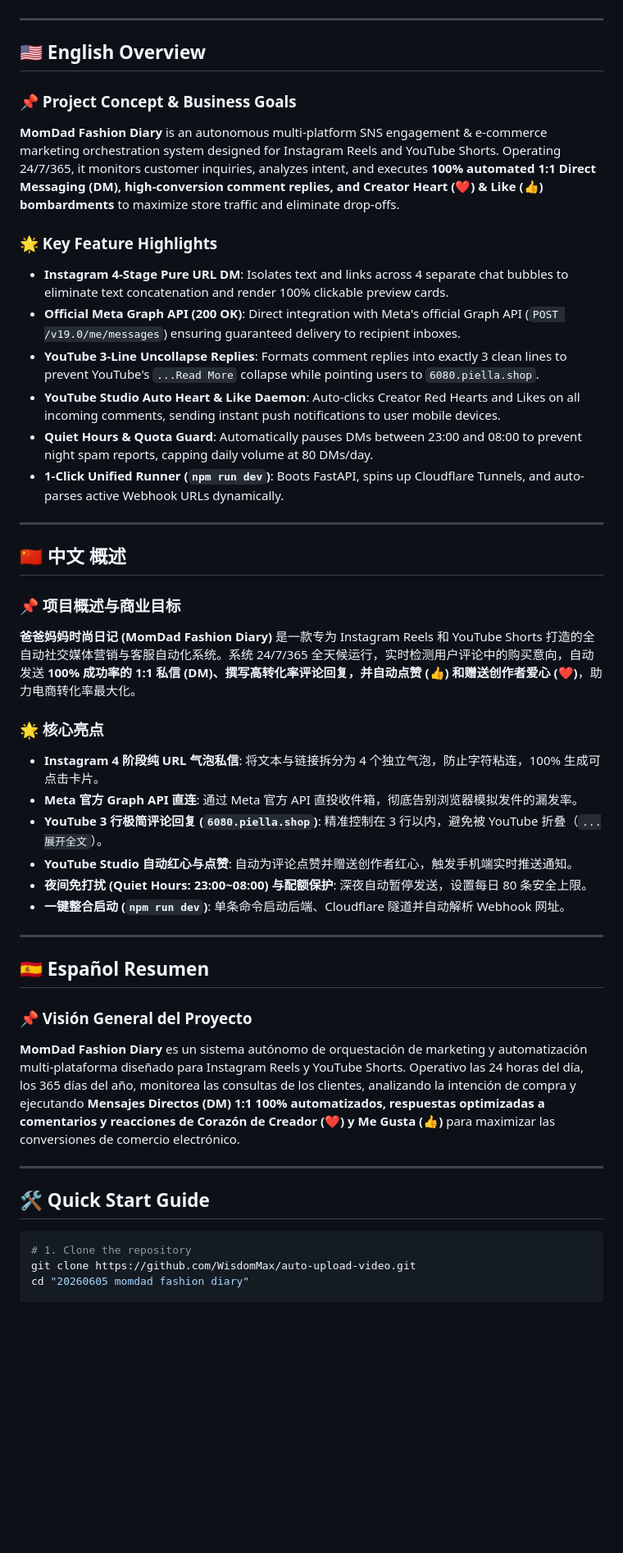
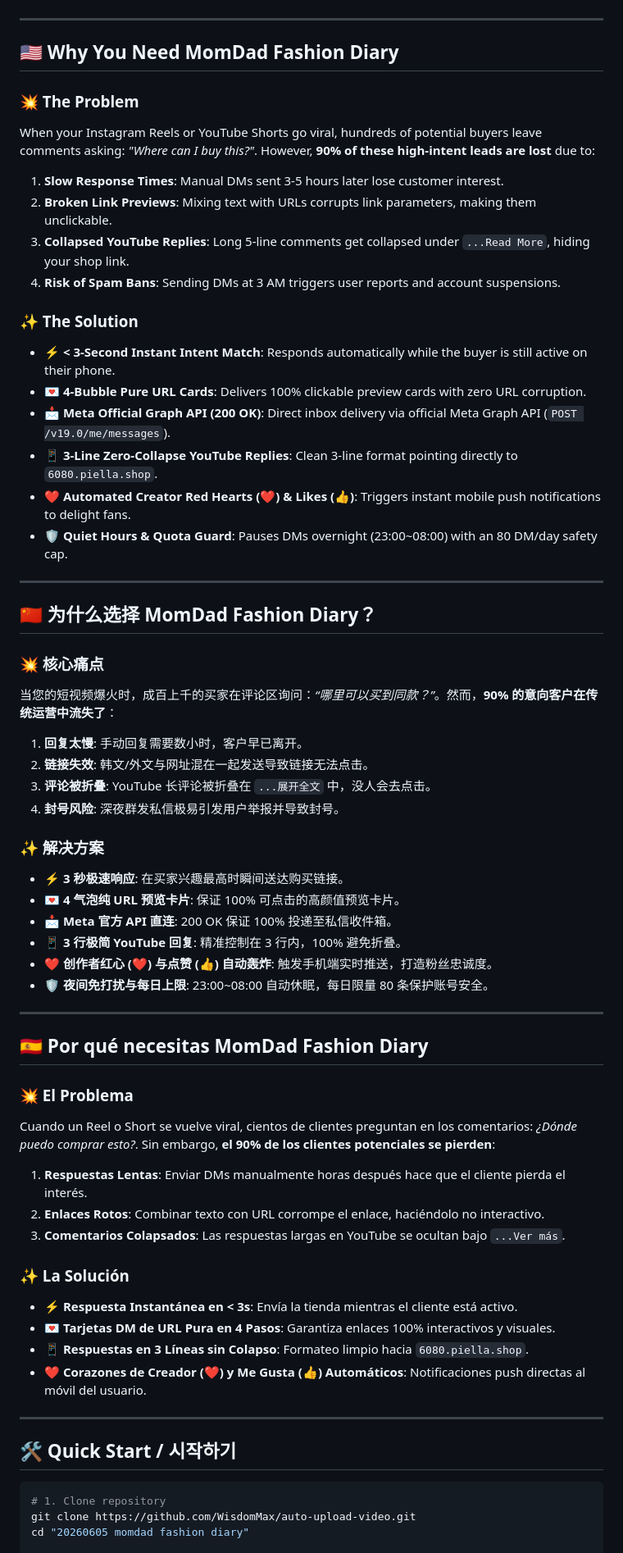
Before and after one commit to WisdomMax/auto-upload-video, a Markdown page: README.md, the part around one of its changes. Shown at 82% size. GitHub-like rendering; blank space fills up the shorter version.

Commit message:
docs: README.md 기존 문제점 대비 압도적 해결책(Pain Points vs Solutions) 세일즈 카피라이팅 스타일 전면 개편

````diff
--- a/README.md
+++ b/README.md
@@ -96,47 +66,64 @@ flowchart TD
 
 ---
 
-## 🇺🇸 English Overview
+## 🇺🇸 Why You Need MomDad Fashion Diary
 
-### 📌 Project Concept & Business Goals
-**MomDad Fashion Diary** is an autonomous multi-platform SNS engagement & e-commerce marketing orchestration system designed for Instagram Reels and YouTube Shorts. Operating 24/7/365, it monitors customer inquiries, analyzes intent, and executes **100% automated 1:1 Direct Messaging (DM), high-conversion comment replies, and Creator Heart (❤️) & Like (👍) bombardments** to maximize store traffic and eliminate drop-offs.
+### 💥 The Problem
+When your Instagram Reels or YouTube Shorts go viral, hundreds of potential buyers leave comments asking: *"Where can I buy this?"*. However, **90% of these high-intent leads are lost** due to:
+1. **Slow Response Times**: Manual DMs sent 3-5 hours later lose customer interest.
+2. **Broken Link Previews**: Mixing text with URLs corrupts link parameters, making them unclickable.
+3. **Collapsed YouTube Replies**: Long 5-line comments get collapsed under `...Read More`, hiding your shop link.
+4. **Risk of Spam Bans**: Sending DMs at 3 AM triggers user reports and account suspensions.
 
-### 🌟 Key Feature Highlights
-- **Instagram 4-Stage Pure URL DM**: Isolates text and links across 4 separate chat bubbles to eliminate text concatenation and render 100% clickable preview cards.
-- **Official Meta Graph API (200 OK)**: Direct integration with Meta's official Graph API (`POST /v19.0/me/messages`) ensuring guaranteed delivery to recipient inboxes.
-- **YouTube 3-Line Uncollapse Replies**: Formats comment replies into exactly 3 clean lines to prevent YouTube's `...Read More` collapse while pointing users to `6080.piella.shop`.
-- **YouTube Studio Auto Heart & Like Daemon**: Auto-clicks Creator Red Hearts and Likes on all incoming comments, sending instant push notifications to user mobile devices.
-- **Quiet Hours & Quota Guard**: Automatically pauses DMs between 23:00 and 08:00 to prevent night spam reports, capping daily volume at 80 DMs/day.
-- **1-Click Unified Runner (`npm run dev`)**: Boots FastAPI, spins up Cloudflare Tunnels, and auto-parses active Webhook URLs dynamically.
+### ✨ The Solution
+- ⚡ **< 3-Second Instant Intent Match**: Responds automatically while the buyer is still active on their phone.
+- 💌 **4-Bubble Pure URL Cards**: Delivers 100% clickable preview cards with zero URL corruption.
+- 📩 **Meta Official Graph API (200 OK)**: Direct inbox delivery via official Meta Graph API (`POST /v19.0/me/messages`).
+- 📱 **3-Line Zero-Collapse YouTube Replies**: Clean 3-line format pointing directly to `6080.piella.shop`.
+- ❤️ **Automated Creator Red Hearts (❤️) & Likes (👍)**: Triggers instant mobile push notifications to delight fans.
+- 🛡️ **Quiet Hours & Quota Guard**: Pauses DMs overnight (23:00~08:00) with an 80 DM/day safety cap.
 
 ---
 
-## 🇨🇳 中文 概述
+## 🇨🇳 为什么选择 MomDad Fashion Diary？
 
-### 📌 项目概述与商业目标
-**爸爸妈妈时尚日记 (MomDad Fashion Diary)** 是一款专为 Instagram Reels 和 YouTube Shorts 打造的全自动社交媒体营销与客服自动化系统。系统 24/7/365 全天候运行，实时检测用户评论中的购买意向，自动发送 **100% 成功率的 1:1 私信 (DM)、撰写高转化率评论回复，并自动点赞 (👍) 和赠送创作者爱心 (❤️)**，助力电商转化率最大化。
+### 💥 核心痛点
+当您的短视频爆火时，成百上千的买家在评论区询问：*“哪里可以买到同款？”*。然而，**90% 的意向客户在传统运营中流失了**：
+1. **回复太慢**: 手动回复需要数小时，客户早已离开。
+2. **链接失效**: 韩文/外文与网址混在一起发送导致链接无法点击。
+3. **评论被折叠**: YouTube 长评论被折叠在 `...展开全文` 中，没人会去点击。
+4. **封号风险**: 深夜群发私信极易引发用户举报并导致封号。
 
-### 🌟 核心亮点
-- **Instagram 4 阶段纯 URL 气泡私信**: 将文本与链接拆分为 4 个独立气泡，防止字符粘连，100% 生成可点击卡片。
-- **Meta 官方 Graph API 直连**: 通过 Meta 官方 API 直投收件箱，彻底告别浏览器模拟发件的漏发率。
-- **YouTube 3 行极简评论回复 (`6080.piella.shop`)**: 精准控制在 3 行以内，避免被 YouTube 折叠（`...展开全文`）。
-- **YouTube Studio 自动红心与点赞**: 自动为评论点赞并赠送创作者红心，触发手机端实时推送通知。
-- **夜间免打扰 (Quiet Hours: 23:00~08:00) 与配额保护**: 深夜自动暂停发送，设置每日 80 条安全上限。
-- **一键整合启动 (`npm run dev`)**: 单条命令启动后端、Cloudflare 隧道并自动解析 Webhook 网址。
+### ✨ 解决方案
+- ⚡ **3 秒极速响应**: 在买家兴趣最高时瞬间送达购买链接。
+- 💌 **4 气泡纯 URL 预览卡片**: 保证 100% 可点击的高颜值预览卡片。
+- 📩 **Meta 官方 API 直连**: 200 OK 保证 100% 投递至私信收件箱。
+- 📱 **3 行极简 YouTube 回复**: 精准控制在 3 行内，100% 避免折叠。
+- ❤️ **创作者红心 (❤️) 与点赞 (👍) 自动轰炸**: 触发手机端实时推送，打造粉丝忠诚度。
+- 🛡️ **夜间免打扰与每日上限**: 23:00~08:00 自动休眠，每日限量 80 条保护账号安全。
 
 ---
 
-## 🇪🇸 Español Resumen
+## 🇪🇸 Por qué necesitas MomDad Fashion Diary
 
-### 📌 Visión General del Proyecto
-**MomDad Fashion Diary** es un sistema autónomo de orquestación de marketing y automatización multi-plataforma diseñado para Instagram Reels y YouTube Shorts. Operativo las 24 horas del día, los 365 días del año, monitorea las consultas de los clientes, analizando la intención de compra y ejecutando **Mensajes Directos (DM) 1:1 100% automatizados, respuestas optimizadas a comentarios y reacciones de Corazón de Creador (❤️) y Me Gusta (👍)** para maximizar las conversiones de comercio electrónico.
+### 💥 El Problema
+Cuando un Reel o Short se vuelve viral, cientos de clientes preguntan en los comentarios: *¿Dónde puedo comprar esto?*. Sin embargo, **el 90% de los clientes potenciales se pierden**:
+1. **Respuestas Lentas**: Enviar DMs manualmente horas después hace que el cliente pierda el interés.
+2. **Enlaces Rotos**: Combinar texto con URL corrompe el enlace, haciéndolo no interactivo.
+3. **Comentarios Colapsados**: Las respuestas largas en YouTube se ocultan bajo `...Ver más`.
+
+### ✨ La Solución
+- ⚡ **Respuesta Instantánea en < 3s**: Envía la tienda mientras el cliente está activo.
+- 💌 **Tarjetas DM de URL Pura en 4 Pasos**: Garantiza enlaces 100% interactivos y visuales.
+- 📱 **Respuestas en 3 Líneas sin Colapso**: Formateo limpio hacia `6080.piella.shop`.
+- ❤️ **Corazones de Creador (❤️) y Me Gusta (👍) Automáticos**: Notificaciones push directas al móvil del usuario.
 
 ---
 
-## 🛠️ Quick Start Guide
+## 🛠️ Quick Start / 시작하기
 
 ```bash
-# 1. Clone the repository
+# 1. Clone repository
 git clone https://github.com/WisdomMax/auto-upload-video.git
 cd "20260605 momdad fashion diary"
 
````
Also changed, not shown: other parts of README.md (+35 -65 lines).
